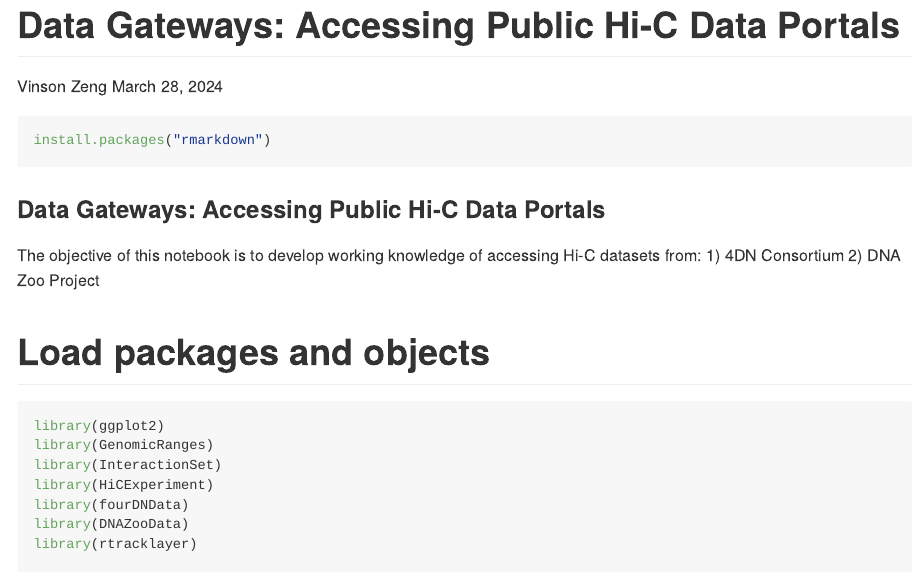
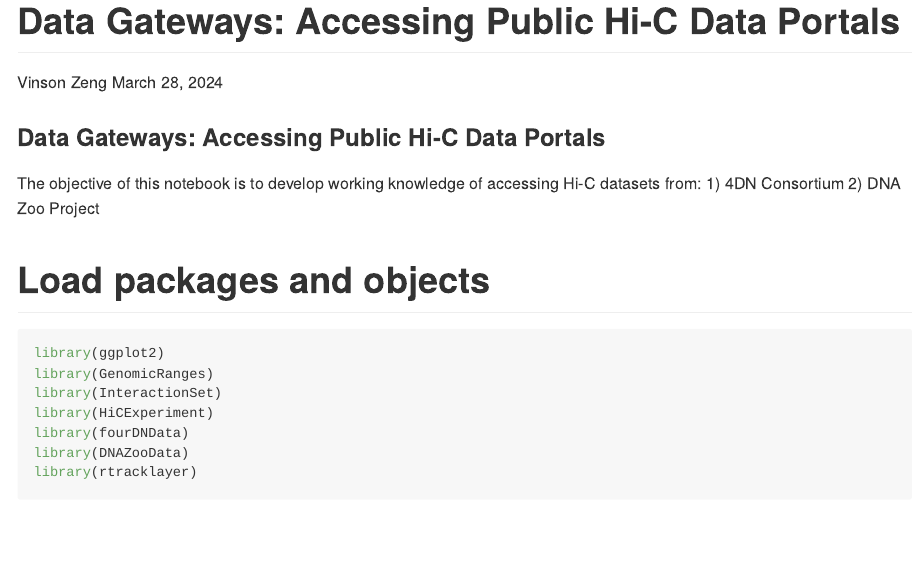
Before and after one commit to v-zeng/Hi-C_workshop, an R Markdown document (hi-c_analysis_data_gateways.Rmd): the page in a window 1100 px wide, from its top. Rendered offline with R 4.5, knitr and Pandoc, with nearby package versions; some code elsewhere in the file could not run offline.

````diff
--- a/hi-c_analysis_data_gateways.Rmd
+++ b/hi-c_analysis_data_gateways.Rmd
@@ -3,11 +3,7 @@
 author: Vinson Zeng
 date: March 28, 2024
 output: github_document
-html_preview: false
 ---
-```{r}
-install.packages("rmarkdown")
-```
 
 ### Data Gateways: Accessing Public Hi-C Data Portals
 The objective of this notebook is to develop working knowledge of accessing Hi-C datasets from:
````
Also changed, not shown: hi-c_analysis_data_gateways.md (added).
